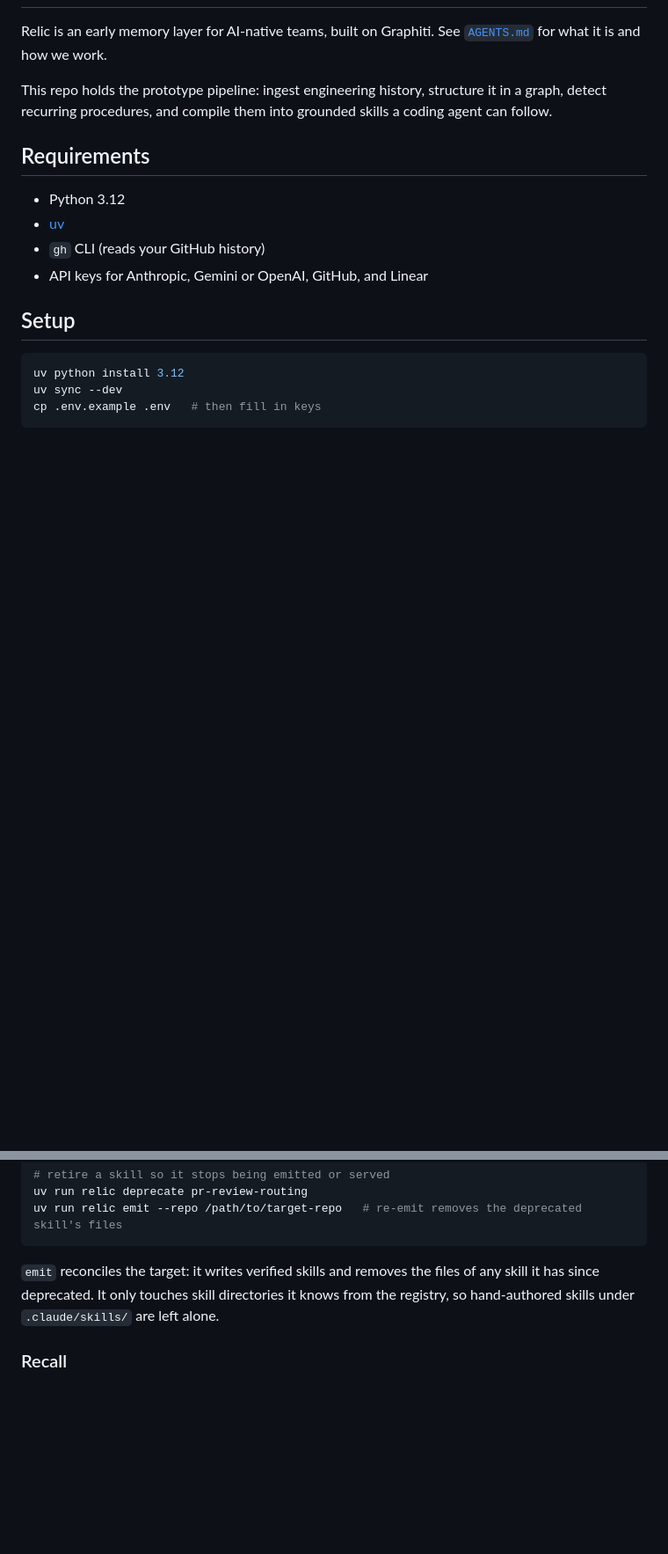
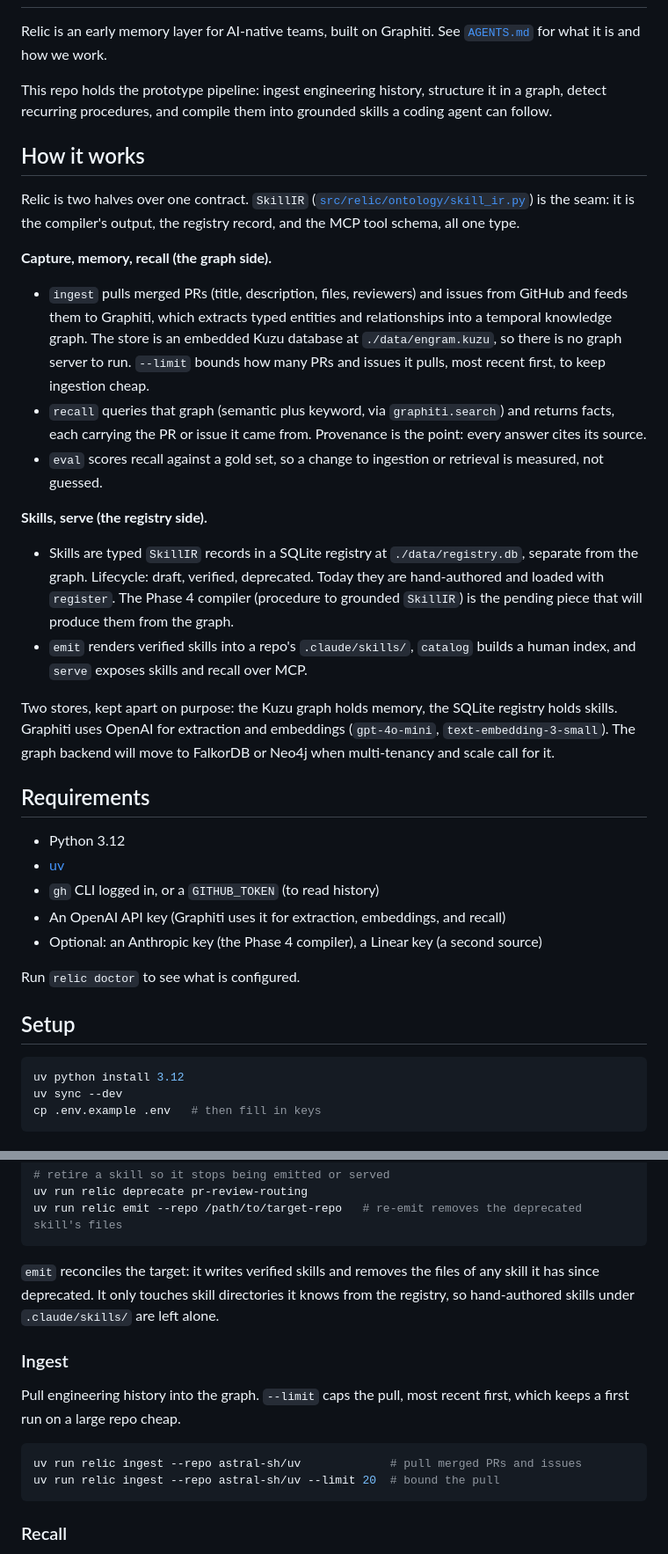
Before and after one commit to buildrelic/relic-core, a Markdown page: README.md, 2 parts joined by grey strips. Shown at 88% size. Drawn GitHub-style; blank space fills up the shorter version.

Commit message:
document the architecture and pin the stack
README gains a "How it works" section: the two halves (graph side, ingest ->
recall -> eval; registry side, skills -> emit/serve), the SkillIR seam, the two
stores (Kuzu graph, SQLite registry), and the models Graphiti uses. Requirements
now list the keys accurately and point at `relic doctor`, and there is an ingest
example showing `--limit`.

AGENTS.md: fill the stack placeholders with what is actually built. Graph DB is
embedded Kuzu today (FalkorDB/Neo4j later); extraction and embeddings are
gpt-4o-mini and text-embedding-3-small.

````diff
--- a/README.md
+++ b/README.md
@@ -7,12 +7,51 @@ This repo holds the prototype pipeline: ingest engineering history, structure it
 in a graph, detect recurring procedures, and compile them into grounded skills a
 coding agent can follow.
 
+## How it works
+
+Relic is two halves over one contract. `SkillIR`
+([`src/relic/ontology/skill_ir.py`](src/relic/ontology/skill_ir.py)) is the seam:
+it is the compiler's output, the registry record, and the MCP tool schema, all
+one type.
+
+**Capture, memory, recall (the graph side).**
+
+- `ingest` pulls merged PRs (title, description, files, reviewers) and issues
+  from GitHub and feeds them to Graphiti, which extracts typed entities and
+  relationships into a temporal knowledge graph. The store is an embedded Kuzu
+  database at `./data/engram.kuzu`, so there is no graph server to run. `--limit`
+  bounds how many PRs and issues it pulls, most recent first, to keep ingestion
+  cheap.
+- `recall` queries that graph (semantic plus keyword, via `graphiti.search`) and
+  returns facts, each carrying the PR or issue it came from. Provenance is the
+  point: every answer cites its source.
+- `eval` scores recall against a gold set, so a change to ingestion or retrieval
+  is measured, not guessed.
+
+**Skills, serve (the registry side).**
+
+- Skills are typed `SkillIR` records in a SQLite registry at
+  `./data/registry.db`, separate from the graph. Lifecycle: draft, verified,
+  deprecated. Today they are hand-authored and loaded with `register`. The
+  Phase 4 compiler (procedure to grounded `SkillIR`) is the pending piece that
+  will produce them from the graph.
+- `emit` renders verified skills into a repo's `.claude/skills/`, `catalog`
+  builds a human index, and `serve` exposes skills and recall over MCP.
+
+Two stores, kept apart on purpose: the Kuzu graph holds memory, the SQLite
+registry holds skills. Graphiti uses OpenAI for extraction and embeddings
+(`gpt-4o-mini`, `text-embedding-3-small`). The graph backend will move to
+FalkorDB or Neo4j when multi-tenancy and scale call for it.
+
 ## Requirements
 
 - Python 3.12
 - [uv](https://docs.astral.sh/uv/)
-- `gh` CLI (reads your GitHub history)
-- API keys for Anthropic, Gemini or OpenAI, GitHub, and Linear
+- `gh` CLI logged in, or a `GITHUB_TOKEN` (to read history)
+- An OpenAI API key (Graphiti uses it for extraction, embeddings, and recall)
+- Optional: an Anthropic key (the Phase 4 compiler), a Linear key (a second source)
+
+Run `relic doctor` to see what is configured.
 
 ## Setup
 
@@ -84,6 +123,16 @@ uv run relic emit --repo /path/to/target-repo   # re-emit removes the deprecated
 any skill it has since deprecated. It only touches skill directories it knows
 from the registry, so hand-authored skills under `.claude/skills/` are left alone.
 
+### Ingest
+
+Pull engineering history into the graph. `--limit` caps the pull, most recent
+first, which keeps a first run on a large repo cheap.
+
+```bash
+uv run relic ingest --repo astral-sh/uv             # pull merged PRs and issues
+uv run relic ingest --repo astral-sh/uv --limit 20  # bound the pull
+```
+
 ### Recall
 
 Query the memory graph and get facts back with their sources, linking to the PR
````
Also changed, not shown: AGENTS.md (+6 -3 lines).
